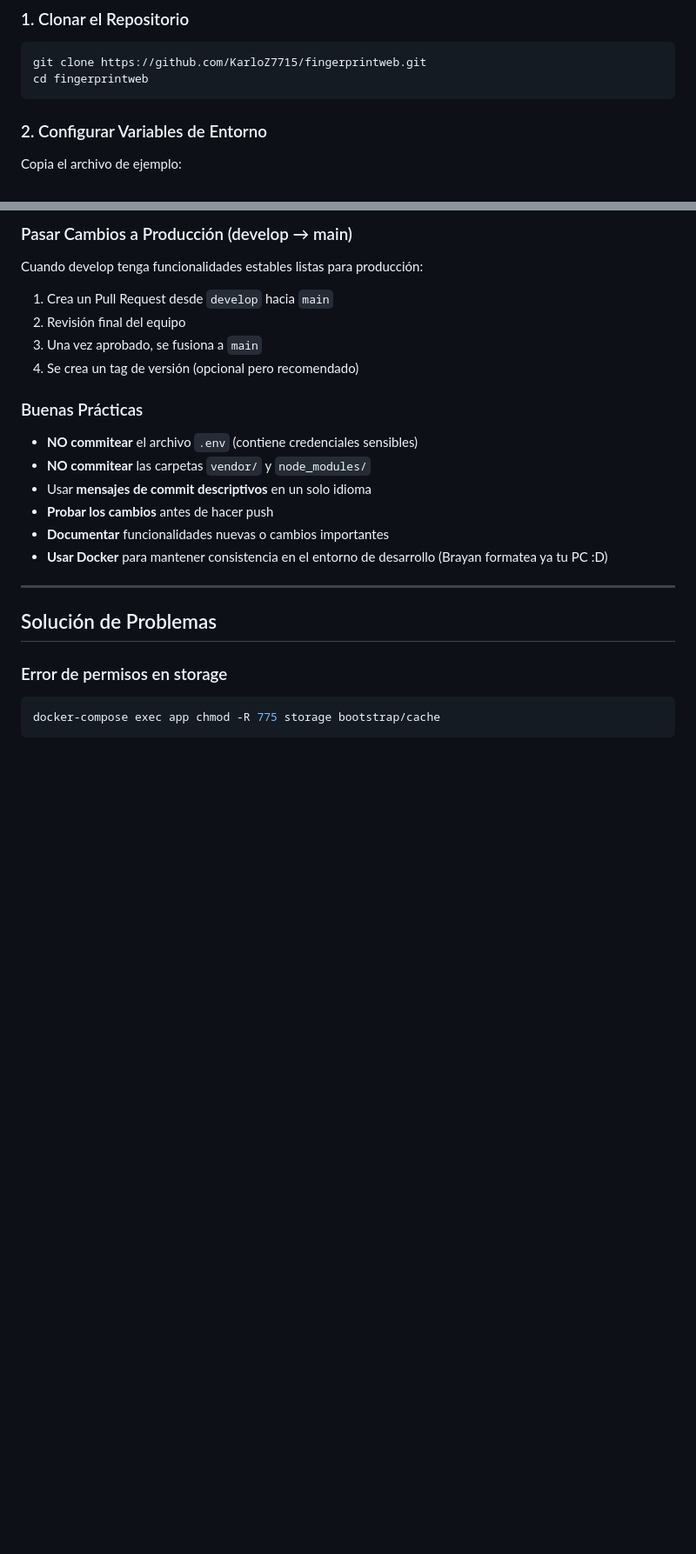
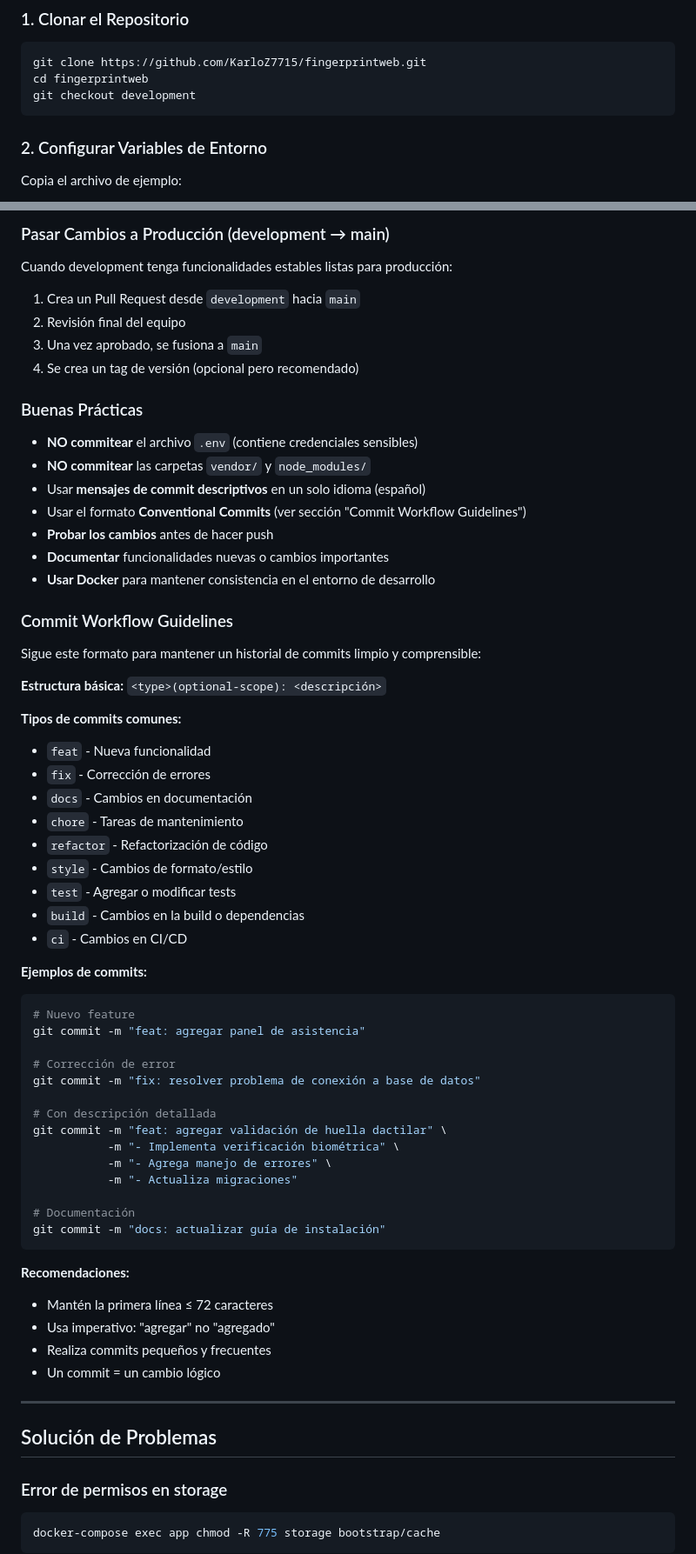
Before and after one commit to KarloZ7715/fingerprintweb, a Markdown page: README.md, 2 parts joined by grey strips. Shown at 87% size. GitHub-like rendering; blank space fills up the shorter version.

````diff
--- a/README.md
+++ b/README.md
@@ -31,6 +31,7 @@ Antes de comenzar, asegúrate de tener instalado:
 ```bash
 git clone https://github.com/KarloZ7715/fingerprintweb.git
 cd fingerprintweb
+git checkout development
 ```
 
 ### 2. Configurar Variables de Entorno
@@ -291,10 +326,10 @@ git branch -d feature/nombre-funcionalidad
 ```
 
-### Pasar Cambios a Producción (develop → main)
+### Pasar Cambios a Producción (development → main)
 
-Cuando develop tenga funcionalidades estables listas para producción:
+Cuando development tenga funcionalidades estables listas para producción:
 
-1. Crea un Pull Request desde `develop` hacia `main`
+1. Crea un Pull Request desde `development` hacia `main`
 2. Revisión final del equipo
 3. Una vez aprobado, se fusiona a `main`
 4. Se crea un tag de versión (opcional pero recomendado)
@@ -303,10 +338,53 @@ Cuando develop tenga funcionalidades estables listas para producción:
 
 -   **NO commitear** el archivo `.env` (contiene credenciales sensibles)
 -   **NO commitear** las carpetas `vendor/` y `node_modules/`
--   Usar **mensajes de commit descriptivos** en un solo idioma
+-   Usar **mensajes de commit descriptivos** en un solo idioma (español)
+-   Usar el formato **Conventional Commits** (ver sección "Commit Workflow Guidelines")
 -   **Probar los cambios** antes de hacer push
 -   **Documentar** funcionalidades nuevas o cambios importantes
--   **Usar Docker** para mantener consistencia en el entorno de desarrollo (Brayan formatea ya tu PC :D)
+-   **Usar Docker** para mantener consistencia en el entorno de desarrollo
+
+### Commit Workflow Guidelines
+
+Sigue este formato para mantener un historial de commits limpio y comprensible:
+
+**Estructura básica:** `<type>(optional-scope): <descripción>`
+
+**Tipos de commits comunes:**
+- `feat` - Nueva funcionalidad
+- `fix` - Corrección de errores
+- `docs` - Cambios en documentación
+- `chore` - Tareas de mantenimiento
+- `refactor` - Refactorización de código
+- `style` - Cambios de formato/estilo
+- `test` - Agregar o modificar tests
+- `build` - Cambios en la build o dependencias
+- `ci` - Cambios en CI/CD
+
+**Ejemplos de commits:**
+
+```bash
+# Nuevo feature
+git commit -m "feat: agregar panel de asistencia"
+
+# Corrección de error
+git commit -m "fix: resolver problema de conexión a base de datos"
+
+# Con descripción detallada
+git commit -m "feat: agregar validación de huella dactilar" \
+           -m "- Implementa verificación biométrica" \
+           -m "- Agrega manejo de errores" \
+           -m "- Actualiza migraciones"
+
+# Documentación
+git commit -m "docs: actualizar guía de instalación"
+```
+
+**Recomendaciones:**
+- Mantén la primera línea ≤ 72 caracteres
+- Usa imperativo: "agregar" no "agregado"
+- Realiza commits pequeños y frecuentes
+- Un commit = un cambio lógico
 
 ---
 
````
Also changed, not shown: other parts of README.md (+58 -24 lines).
